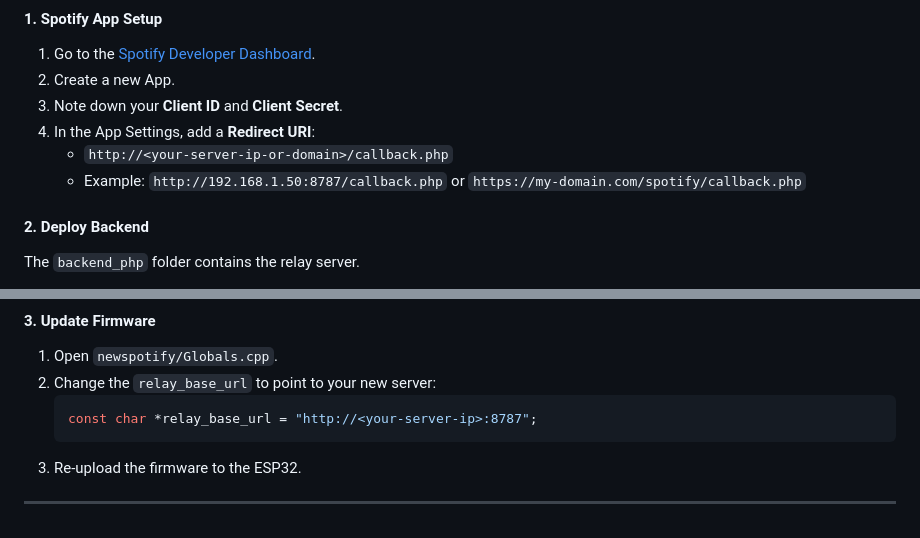
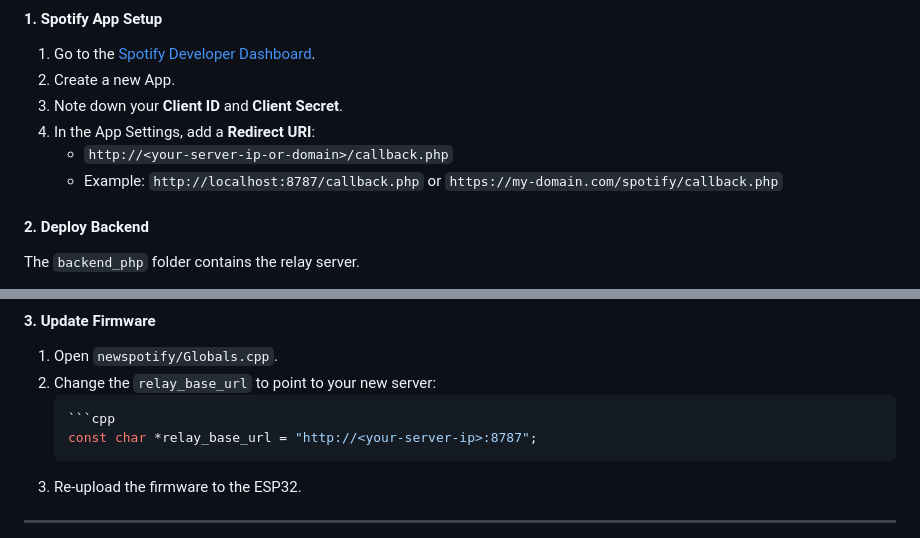
Before and after one commit to cryptooth/Spotify_Controller, a Markdown page: README.md, 2 parts joined by grey strips. GitHub-like rendering.

Commit message:
Update README instructions

````diff
--- a/README.md
+++ b/README.md
@@ -58,7 +58,7 @@ If you prefer complete privacy and control, you can host the PHP backend yoursel
 3.  Note down your **Client ID** and **Client Secret**.
 4.  In the App Settings, add a **Redirect URI**:
     *   `http://<your-server-ip-or-domain>/callback.php`
-    *   Example: `http://192.168.1.50:8787/callback.php` or `https://my-domain.com/spotify/callback.php`
+    *   Example: `http://localhost:8787/callback.php` or `https://my-domain.com/spotify/callback.php`
 
 #### 2. Deploy Backend
 The `backend_php` folder contains the relay server.
@@ -75,6 +75,7 @@ The `backend_php` folder contains the relay server.
 1.  Open `newspotify/Globals.cpp`.
 2.  Change the `relay_base_url` to point to your new server:
     ```cpp
+    ```cpp
     const char *relay_base_url = "http://<your-server-ip>:8787";
     ```
 3.  Re-upload the firmware to the ESP32.
````
